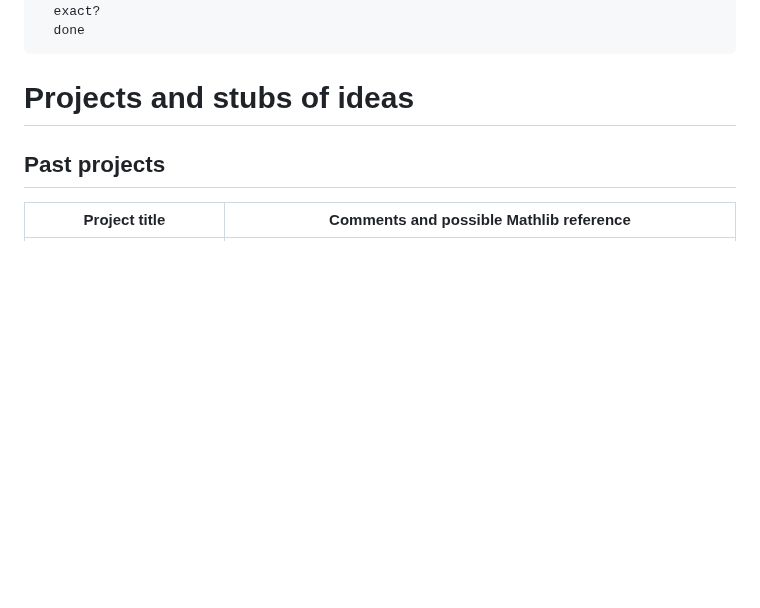
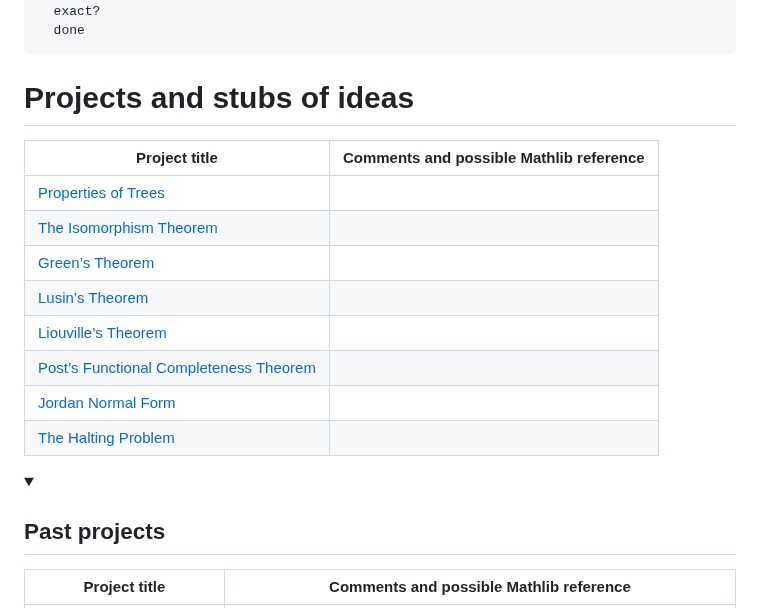
Before and after one commit to adomani/Syllabus, a Markdown page: .src/TPwL_source.md, the part around one of its changes. Rendered like a GitHub page; folded sections open; blank space fills up the shorter version.

Commit message:
update projects page

```diff
--- a/.src/TPwL_source.md
+++ b/.src/TPwL_source.md
@@ -737,4 +737,17 @@ lemma zero_ne_one : 0 ≠ 1 := by
 <!-- newFile ideas_to_develop.md -->
 #  Projects and stubs of ideas
 
+|Project title|Comments and possible Mathlib reference|
+|-|-|
+|[Properties of Trees]()||
+|[The Isomorphism Theorem]()||
+|[Green’s Theorem]()||
+|[Lusin’s Theorem](https://github.com/AadamHaq/MA4N1-Theorem-Proving-with-Lean)||
+|[Liouville’s Theorem]()||
+|[Post’s Functional Completeness Theorem]()||
+|[Jordan Normal Form]()||
+|[The Halting Problem]()||
+
+<details><summary>
+
 ##  Past projects
```
Also changed, not shown: other parts of .src/TPwL_source.md (+4 -0 lines), MA4N1/ideas_to_develop.md (+17 -0 lines).
